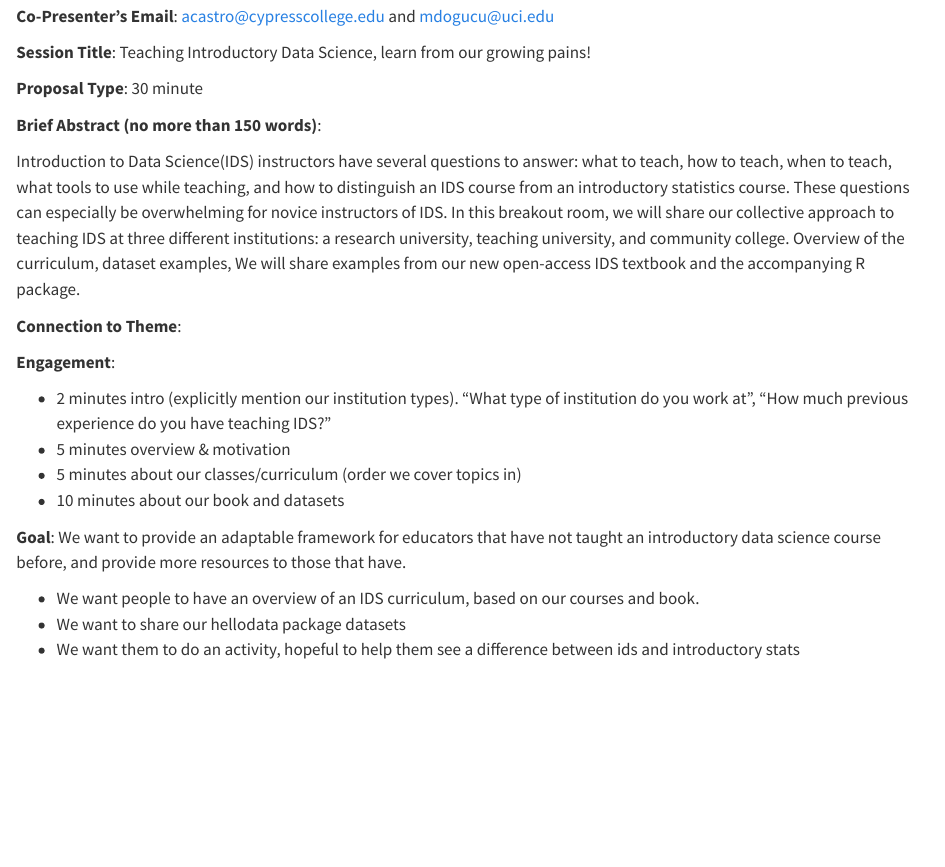
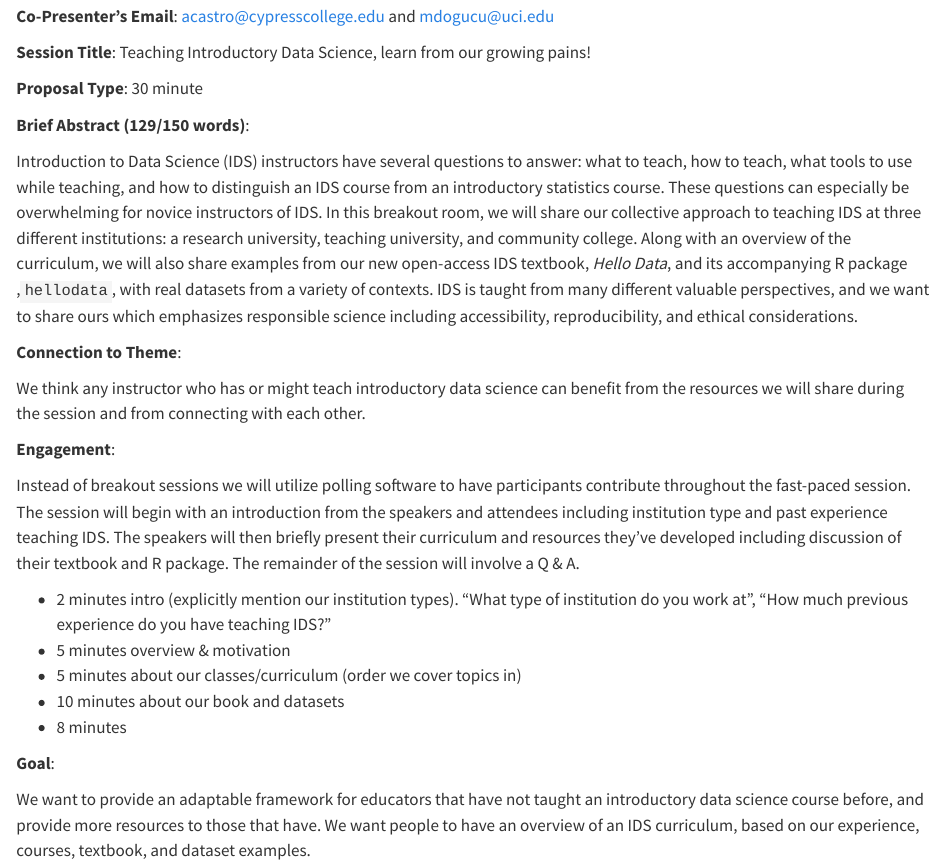
Before and after one commit to hellodata-science/ecots-2026, a Quarto document (proposal.qmd): the page in a window 1100 px wide, from 290 px down. Rendered offline with R 4.5, knitr and Pandoc in place of Quarto, with nearby package versions.

Commit message:
Drafted proposal

```diff
--- a/proposal.qmd
+++ b/proposal.qmd
@@ -21,23 +21,25 @@ Submission instructions: <https://www.causeweb.org/cause/ecots/ecots26/proposals
 
 **Proposal Type**: 30 minute
 
-**Brief Abstract (no more than 150 words)**:
+**Brief Abstract (129/150 words)**:
 
-Introduction to Data Science(IDS) instructors have several questions to answer: what to teach, how to teach, when to teach, what tools to use while teaching, and how to distinguish an IDS course from an introductory statistics course. These questions can especially be overwhelming for novice instructors of IDS. In this breakout room, we will share our collective approach to teaching IDS at three different institutions:  a research university, teaching university, and community college. Overview of the curriculum, dataset examples,
-We will share examples from our new open-access IDS textbook and the accompanying R package.
+Introduction to Data Science (IDS) instructors have several questions to answer: what to teach, how to teach, what tools to use while teaching, and how to distinguish an IDS course from an introductory statistics course. These questions can especially be overwhelming for novice instructors of IDS. In this breakout room, we will share our collective approach to teaching IDS at three different institutions:  a research university, teaching university, and community college. Along with an overview of the curriculum, we will also share examples from our new open-access IDS textbook, *Hello Data*, and its accompanying R package ,`hellodata`, with real datasets from a variety of contexts. IDS is taught from many different valuable perspectives, and we want to share ours which emphasizes responsible science including accessibility, reproducibility, and ethical considerations.
 
 **Connection to Theme**:
 
+We think any instructor who has or might teach introductory data science can benefit from the resources we will share during the session and from connecting with each other.
+
 
 **Engagement**:
+
+Instead of breakout sessions we will utilize polling software to have participants contribute throughout the fast-paced session. The session will begin with an introduction from the speakers and attendees including institution type and past experience teaching IDS. The speakers will then briefly present their curriculum and resources they've developed including discussion of their textbook and R package. The remainder of the session will involve a Q \& A.
 
 - 2 minutes intro (explicitly mention our institution types). “What type of institution do you work at”, “How much previous experience do you have teaching IDS?”
 - 5 minutes overview & motivation
 - 5 minutes about our classes/curriculum (order we cover topics in)
 - 10 minutes about our book and datasets
+- 8 minutes
 
-**Goal**: We want to provide an adaptable framework for educators that have not taught an introductory data science course before, and provide more resources to those that have.
+**Goal**:
 
-- We want people to have an overview of an IDS curriculum, based on our courses and book.
-- We want to share our hellodata package datasets
-- We want them to do an activity, hopeful to help them see a difference between ids and introductory stats
+We want to provide an adaptable framework for educators that have not taught an introductory data science course before, and provide more resources to those that have. We want people to have an overview of an IDS curriculum, based on our experience, courses, textbook, and dataset examples.
```
